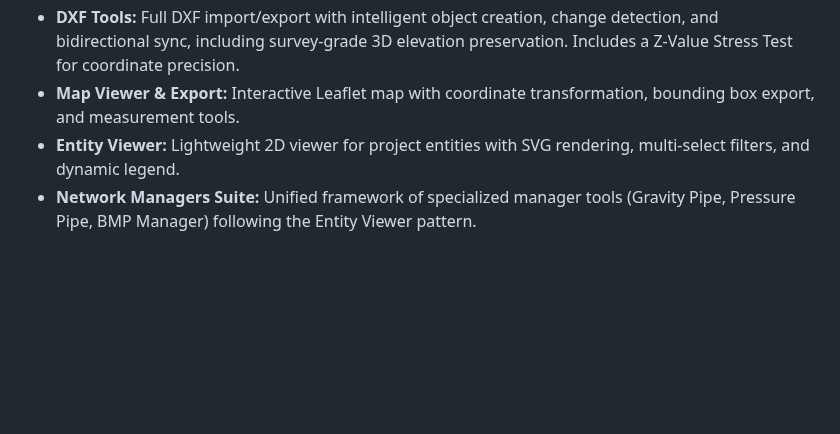
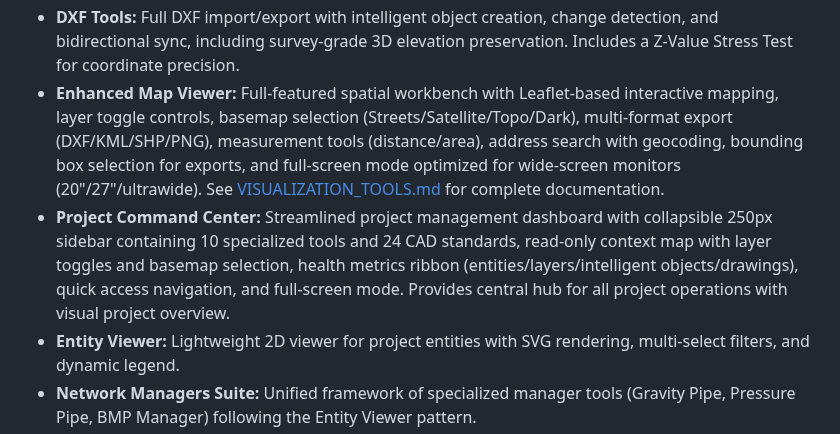
Before and after one commit to Rtoony/survey-data-system, a Markdown page: replit.md, the part around the change. GitHub-like rendering; blank space fills up the shorter version.

Commit message:
Enhance map viewer and add project command center dashboard
Updates replit.md to detail the enhanced Leaflet map viewer with new features like basemap selection, multi-format export, and address search, and introduces the Project Command Center dashboard with collapsible sidebar, context map, and health metrics.

Replit-Commit-Author: Agent
Replit-Commit-Session-Id: d6092274-a232-4b5a-8812-951db64babc4
Replit-Commit-Checkpoint-Type: intermediate_checkpoint
Replit-Commit-Event-Id: 05c6ac5c-73f9-457a-a844-7813993a9910
Replit-Commit-Screenshot-Url: https://storage.googleapis.com/screenshot-production-us-central1/6cd945c4-1725-4653-8e80-9d5cb05bc140/d6092274-a232-4b5a-8812-951db64babc4/1CzP5Gc

```diff
--- a/replit.md
+++ b/replit.md
@@ -46,7 +46,8 @@ Preferred communication style: Simple, everyday language.
 - **CAD Standards Portal:** Visual, read-only display of AI-optimized CAD standards.
 - **Standards Mapping Framework:** 11-table database schema with 5 name mapping managers for bidirectional DXF↔Database translation.
 - **DXF Tools:** Full DXF import/export with intelligent object creation, change detection, and bidirectional sync, including survey-grade 3D elevation preservation. Includes a Z-Value Stress Test for coordinate precision.
-- **Map Viewer & Export:** Interactive Leaflet map with coordinate transformation, bounding box export, and measurement tools.
+- **Enhanced Map Viewer:** Full-featured spatial workbench with Leaflet-based interactive mapping, layer toggle controls, basemap selection (Streets/Satellite/Topo/Dark), multi-format export (DXF/KML/SHP/PNG), measurement tools (distance/area), address search with geocoding, bounding box selection for exports, and full-screen mode optimized for wide-screen monitors (20"/27"/ultrawide). See [VISUALIZATION_TOOLS.md](VISUALIZATION_TOOLS.md) for complete documentation.
+- **Project Command Center:** Streamlined project management dashboard with collapsible 250px sidebar containing 10 specialized tools and 24 CAD standards, read-only context map with layer toggles and basemap selection, health metrics ribbon (entities/layers/intelligent objects/drawings), quick access navigation, and full-screen mode. Provides central hub for all project operations with visual project overview.
 - **Entity Viewer:** Lightweight 2D viewer for project entities with SVG rendering, multi-select filters, and dynamic legend.
 - **Network Managers Suite:** Unified framework of specialized manager tools (Gravity Pipe, Pressure Pipe, BMP Manager) following the Entity Viewer pattern.
 - **Unified Batch CAD Import Tool:** Productivity tool for batch importing Blocks, Details, Hatches, and Linetypes from DXF files.
```
